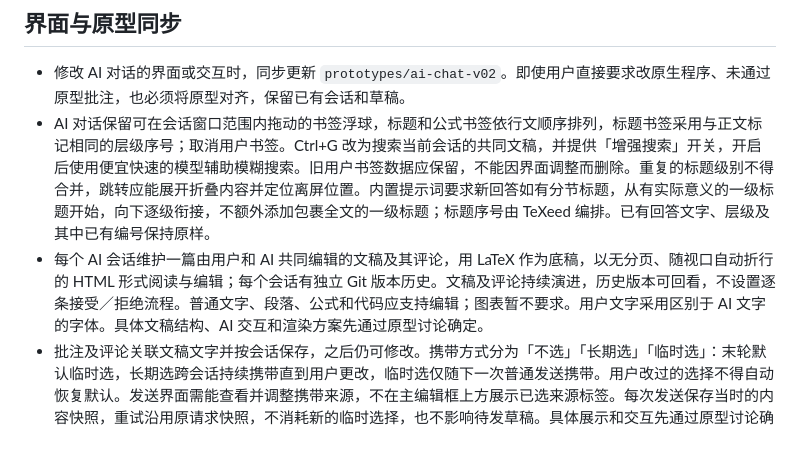
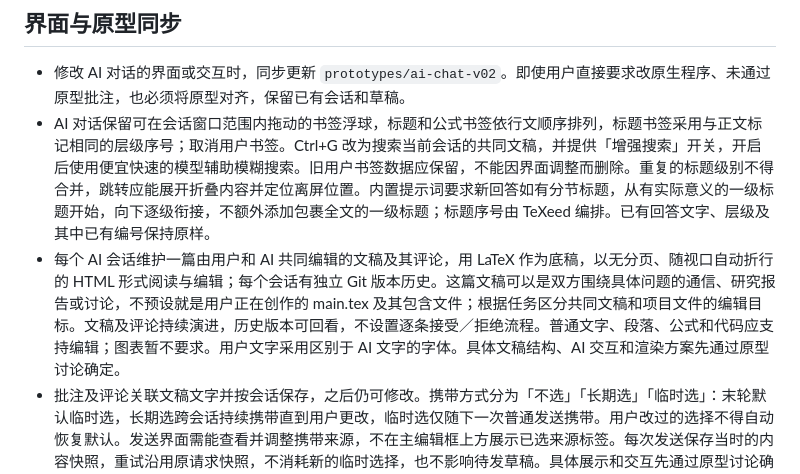
Before and after one commit to winston-wen/TeXeed, a Markdown page: AGENTS.md, the part around the change. Rendered like a GitHub page; blank space fills up the shorter version.

Commit message:
0.3.56: clarify research correspondence scope

```diff
--- a/AGENTS.md
+++ b/AGENTS.md
@@ -9,7 +9,7 @@
 
 - 修改 AI 对话的界面或交互时，同步更新 `prototypes/ai-chat-v02`。即使用户直接要求改原生程序、未通过原型批注，也必须将原型对齐，保留已有会话和草稿。
 - AI 对话保留可在会话窗口范围内拖动的书签浮球，标题和公式书签依行文顺序排列，标题书签采用与正文标记相同的层级序号；取消用户书签。Ctrl+G 改为搜索当前会话的共同文稿，并提供「增强搜索」开关，开启后使用便宜快速的模型辅助模糊搜索。旧用户书签数据应保留，不能因界面调整而删除。重复的标题级别不得合并，跳转应能展开折叠内容并定位离屏位置。内置提示词要求新回答如有分节标题，从有实际意义的一级标题开始，向下逐级衔接，不额外添加包裹全文的一级标题；标题序号由 TeXeed 编排。已有回答文字、层级及其中已有编号保持原样。
-- 每个 AI 会话维护一篇由用户和 AI 共同编辑的文稿及其评论，用 LaTeX 作为底稿，以无分页、随视口自动折行的 HTML 形式阅读与编辑；每个会话有独立 Git 版本历史。文稿及评论持续演进，历史版本可回看，不设置逐条接受／拒绝流程。普通文字、段落、公式和代码应支持编辑；图表暂不要求。用户文字采用区别于 AI 文字的字体。具体文稿结构、AI 交互和渲染方案先通过原型讨论确定。
+- 每个 AI 会话维护一篇由用户和 AI 共同编辑的文稿及其评论，用 LaTeX 作为底稿，以无分页、随视口自动折行的 HTML 形式阅读与编辑；每个会话有独立 Git 版本历史。这篇文稿可以是双方围绕具体问题的通信、研究报告或讨论，不预设就是用户正在创作的 main.tex 及其包含文件；根据任务区分共同文稿和项目文件的编辑目标。文稿及评论持续演进，历史版本可回看，不设置逐条接受／拒绝流程。普通文字、段落、公式和代码应支持编辑；图表暂不要求。用户文字采用区别于 AI 文字的字体。具体文稿结构、AI 交互和渲染方案先通过原型讨论确定。
 - 批注及评论关联文稿文字并按会话保存，之后仍可修改。携带方式分为「不选」「长期选」「临时选」：末轮默认临时选，长期选跨会话持续携带直到用户更改，临时选仅随下一次普通发送携带。用户改过的选择不得自动恢复默认。发送界面需能查看并调整携带来源，不在主编辑框上方展示已选来源标签。每次发送保存当时的内容快照，重试沿用原请求快照，不消耗新的临时选择，也不影响待发草稿。具体展示和交互先通过原型讨论确定。
 - 批注框和圈点列表的 Ctrl+Enter／右上角箭头只确认同一份可编辑批注到 AI 会话待发区并收起，不请求 AI，不提交或清空主编辑框，不增加独立的“批注提交”状态。视区变化保存并收起；真正请求 AI 由主编辑框发送或最后一轮中止后的重试触发。重试使用原问题及其快照，保留下一条草稿和未发批注，不能将局部“确认”解释为发送请求。
 - 发送后立即显示用户内容和真实处理状态，不能只切换发送／停止按钮；长会话中也需将实时消息带入视口。问题可靠落盘后才清空已发送的草稿。网络中断、连接超时及服务过载持续退避重试，用户可随时中止；不重复已经完成的工具执行。仅会话最后一轮中止时提供重试入口，用户中止、程序中止及旧的过载失败记录均适用。等待响应、生成回复和重试倒计时只在临时状态栏更新，不写入过程记录。由本次反馈归纳：状态文案应说明当前可观察的阶段；收到响应头等协议事件不能写成反复出现的“已连接 AI”动作。
```
